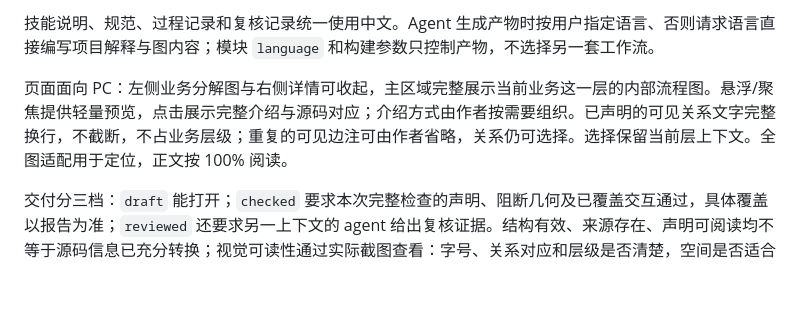
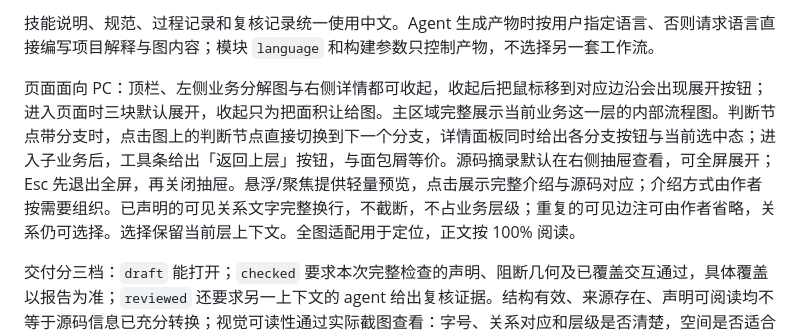
Before and after one commit to Elsya111/litflux, a Markdown page: SPEC.md, the part around the change. Rendered like a GitHub page; blank space fills up the shorter version.

```diff
--- a/SPEC.md
+++ b/SPEC.md
@@ -19,6 +19,6 @@ LitFlux 用一个项目 JS 模块，把源码解释转换为业务分解图和
 
 技能说明、规范、过程记录和复核记录统一使用中文。Agent 生成产物时按用户指定语言、否则请求语言直接编写项目解释与图内容；模块 `language` 和构建参数只控制产物，不选择另一套工作流。
 
-页面面向 PC：左侧业务分解图与右侧详情可收起，主区域完整展示当前业务这一层的内部流程图。悬浮/聚焦提供轻量预览，点击展示完整介绍与源码对应；介绍方式由作者按需要组织。已声明的可见关系文字完整换行，不截断，不占业务层级；重复的可见边注可由作者省略，关系仍可选择。选择保留当前层上下文。全图适配用于定位，正文按 100% 阅读。
+页面面向 PC：顶栏、左侧业务分解图与右侧详情都可收起，收起后把鼠标移到对应边沿会出现展开按钮；进入页面时三块默认展开，收起只为把面积让给图。主区域完整展示当前业务这一层的内部流程图。判断节点带分支时，点击图上的判断节点直接切换到下一个分支，详情面板同时给出各分支按钮与当前选中态；进入子业务后，工具条给出「返回上层」按钮，与面包屑等价。源码摘录默认在右侧抽屉查看，可全屏展开；Esc 先退出全屏，再关闭抽屉。悬浮/聚焦提供轻量预览，点击展示完整介绍与源码对应；介绍方式由作者按需要组织。已声明的可见关系文字完整换行，不截断，不占业务层级；重复的可见边注可由作者省略，关系仍可选择。选择保留当前层上下文。全图适配用于定位，正文按 100% 阅读。
 
 交付分三档：`draft` 能打开；`checked` 要求本次完整检查的声明、阻断几何及已覆盖交互通过，具体覆盖以报告为准；`reviewed` 还要求另一上下文的 agent 给出复核证据。结构有效、来源存在、声明可阅读均不等于源码信息已充分转换；视觉可读性通过实际截图查看：字号、关系对应和层级是否清楚，空间是否适合阅读。纵横比仅作参考，不规定统一画布形态。交付状态详见[作者方式](skills/litflux/references/semantic-authoring.md#构建与状态)。工具状态与作者的语义判断分别报告。
```
Also changed, not shown: README.md (+1 -1 lines), README.zh.md (+1 -1 lines), docs/case/flask-request-overview.png, docs/case/litflux-case-en-overview.png, docs/case/litflux-case-en-source.png, docs/case/litflux-case-overview.png, docs/case/litflux-case-source.png, 8 other files.
